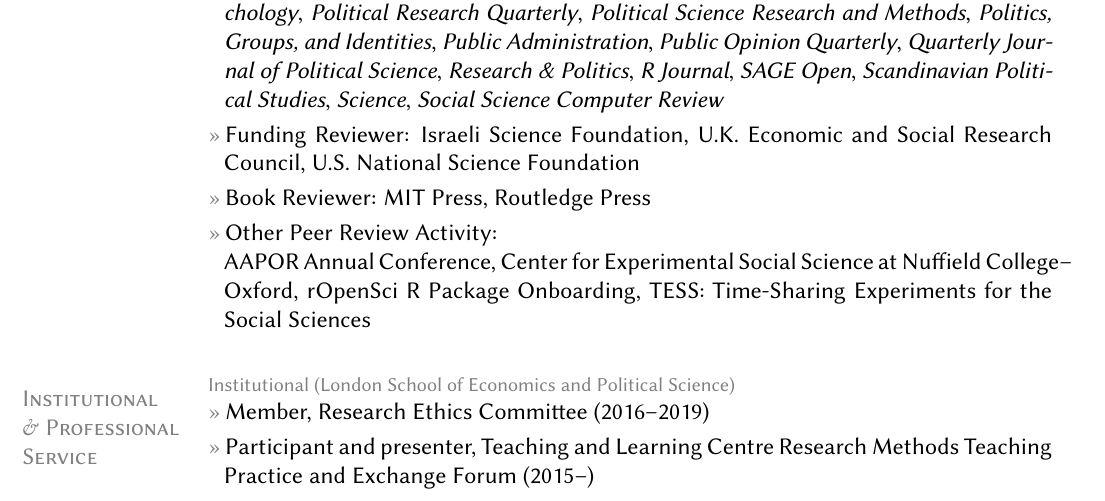
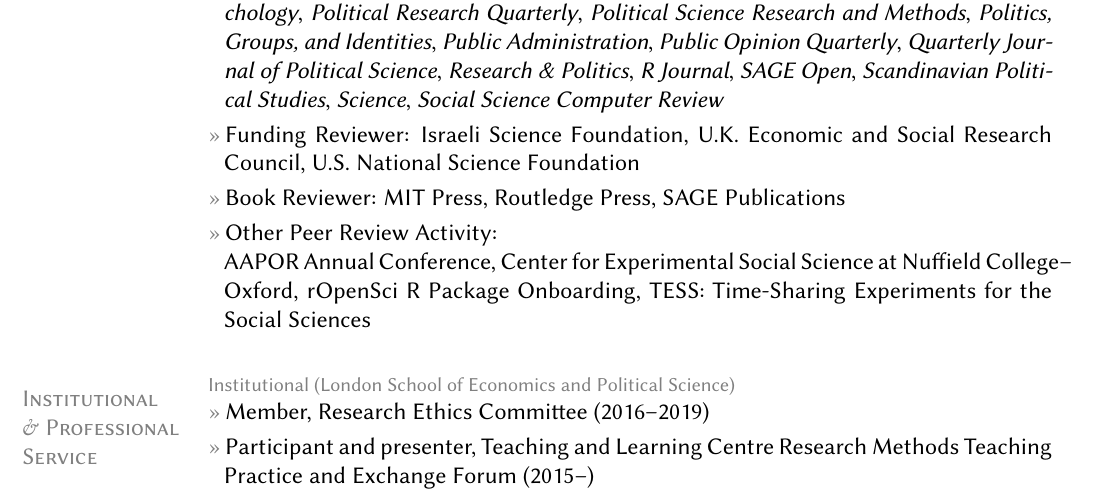
Before and after one commit to leeper/leeper.github.io, a LaTeX CV (cv/cv.tex): part of page 11 of 13, cut so that both start at the same text. Compiled offline with pdfLaTeX.

Commit message:
add SAGE to reviewing

```diff
--- a/cv/cv.tex
+++ b/cv/cv.tex
@@ -323,7 +323,7 @@ ORCID: \href{http://orcid.org/0000-0003-4097-6326}{0000-0003-4097-6326}
 \topic{Review Activity}
 	\entry{Journal Reviewer:\\\textit{American Journal of Political Science}, \textit{American Political Science Review}, \textit{American Politics Research}, \textit{British Journal of Political Science}, \textit{Comparative Political Studies}, \textit{DATABASE: The Journal of Biological Databases and Curation}, \textit{Field Methods}, \textit{Future Internet}, \textit{International Journal of Public Opinion Research}, \textit{Irish Political Studies}, \textit{Journal of Communication}, \textit{Journal of Elections, Public Opinion, and Parties}, \textit{Journal of Ethnic and Migration Studies}, \textit{Journal of Experimental Political Science}, \textit{Journal of Politics}, \textit{Journal of Public Policy}, \textit{Journalism \& Mass Communication Quarterly}, \textit{Nature Climate Change}, \textit{PLoS One}, \textit{Political Analysis}, \textit{Political Behavior}, \textit{Political Communication}, \textit{Political Psychology}, \textit{Political Research Quarterly}, \textit{Political Science Research and Methods}, \textit{Politics, Groups, and Identities}, \textit{Public Administration}, \textit{Public Opinion Quarterly}, \textit{Quarterly Journal of Political Science}, \textit{Research \& Politics}, \textit{R Journal}, \textit{SAGE Open}, \textit{Scandinavian Political Studies}, \textit{Science}, \textit{Social Science Computer Review}}
 	\entry{Funding Reviewer: Israeli Science Foundation, U.K. Economic and Social Research Council, U.S. National Science Foundation}
-	\entry{Book Reviewer: MIT Press, Routledge Press}
+	\entry{Book Reviewer: MIT Press, Routledge Press, SAGE Publications}
 	\entry{Other Peer Review Activity:\\ AAPOR Annual Conference, Center for Experimental Social Science at Nuffield College--Oxford, rOpenSci R Package Onboarding, TESS: Time-Sharing Experiments for the Social Sciences}
 
 \section{Institutional\\ \& Professional Service}
```
